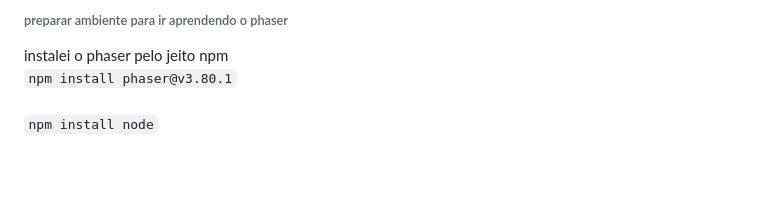
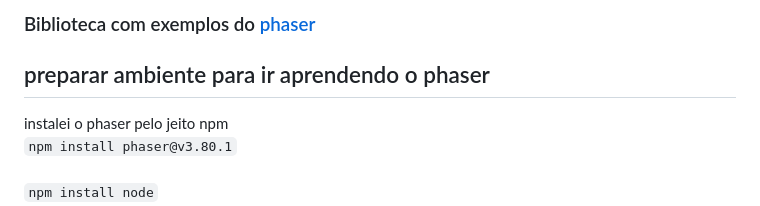
Before and after one commit to ThiagoMassenoMaciel/From-The-Ashes.github.io, a Markdown page: README.md, the part around the change. Drawn GitHub-style; blank space fills up the shorter version.

```diff
--- a/README.md
+++ b/README.md
@@ -1,4 +1,6 @@
-###### preparar ambiente para ir aprendendo o phaser
+### Biblioteca com exemplos do [phaser](https://labs.phaser.io/)
+
+## preparar ambiente para ir aprendendo o phaser
 instalei o phaser pelo jeito npm<br/>
   `npm install phaser@v3.80.1`<br/>
 <br/>
```
